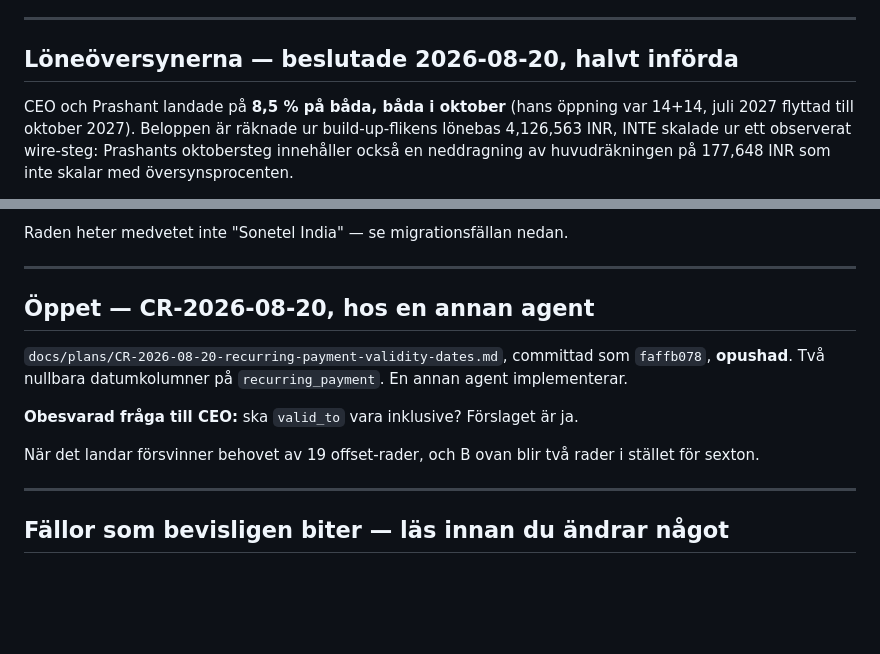
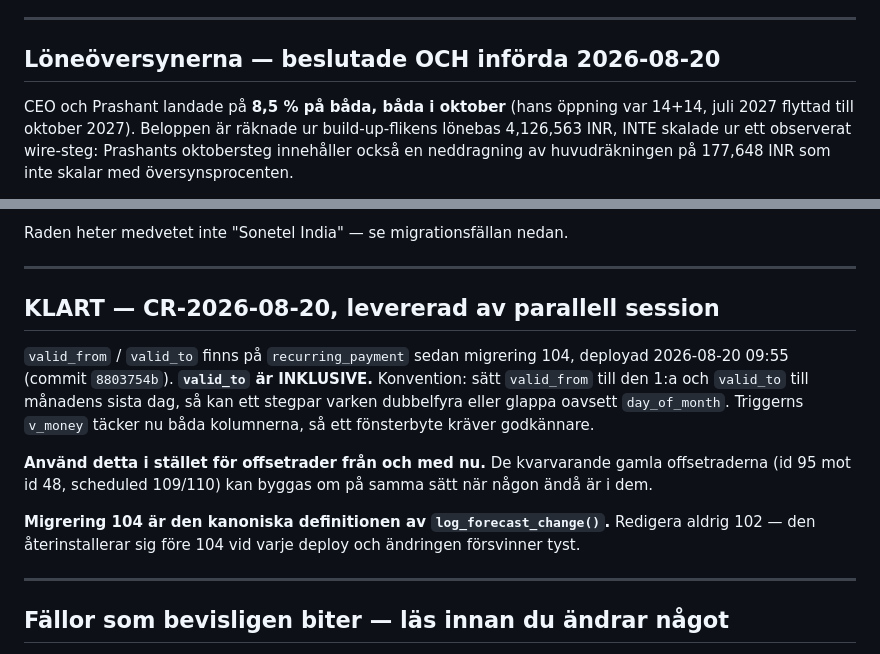
Before and after one commit to henrikthome-arch/claude-skills, a Markdown page: cash-flow/sweep-2026-08.md, 2 parts joined by grey strips. Rendered like a GitHub page; blank space fills up the shorter version.

Commit message:
cash-flow: CR-2026-08-20 landed, valid_from in use

```diff
--- a/cash-flow/sweep-2026-08.md
+++ b/cash-flow/sweep-2026-08.md
@@ -99,7 +99,7 @@ Kvarvarande gap är medvetna: 5,954,932 INR = de omtvistade löneökningarna (pl
 
 ---
 
-## Löneöversynerna — beslutade 2026-08-20, halvt införda
+## Löneöversynerna — beslutade OCH införda 2026-08-20
 
 CEO och Prashant landade på **8,5 % på båda, båda i oktober** (hans öppning var 14+14, juli 2027
 flyttad till oktober 2027). Beloppen är räknade ur build-up-flikens lönebas 4,126,563 INR, INTE
@@ -118,14 +118,18 @@ Raden heter medvetet inte "Sonetel India" — se migrationsfällan nedan.
 
 ---
 
-## Öppet — CR-2026-08-20, hos en annan agent
+## KLART — CR-2026-08-20, levererad av parallell session
 
-`docs/plans/CR-2026-08-20-recurring-payment-validity-dates.md`, committad som `faffb078`, **opushad**.
-Två nullbara datumkolumner på `recurring_payment`. En annan agent implementerar.
+`valid_from` / `valid_to` finns på `recurring_payment` sedan migrering 104, deployad 2026-08-20 09:55
+(commit `8803754b`). **`valid_to` är INKLUSIVE.** Konvention: sätt `valid_from` till den 1:a och
+`valid_to` till månadens sista dag, så kan ett stegpar varken dubbelfyra eller glappa oavsett
+`day_of_month`. Triggerns `v_money` täcker nu båda kolumnerna, så ett fönsterbyte kräver godkännare.
 
-**Obesvarad fråga till CEO:** ska `valid_to` vara inklusive? Förslaget är ja.
+**Använd detta i stället för offsetrader från och med nu.** De kvarvarande gamla offsetraderna
+(id 95 mot id 48, scheduled 109/110) kan byggas om på samma sätt när någon ändå är i dem.
 
-När det landar försvinner behovet av 19 offset-rader, och B ovan blir två rader i stället för sexton.
+**Migrering 104 är den kanoniska definitionen av `log_forecast_change()`.** Redigera aldrig 102 —
+den återinstallerar sig före 104 vid varje deploy och ändringen försvinner tyst.
 
 ---
 
```
